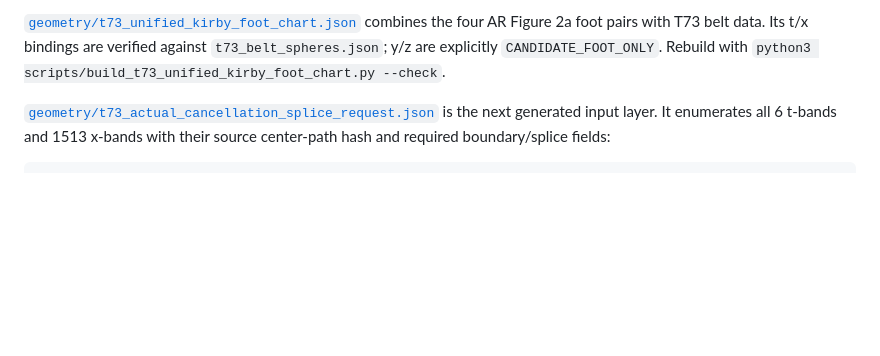
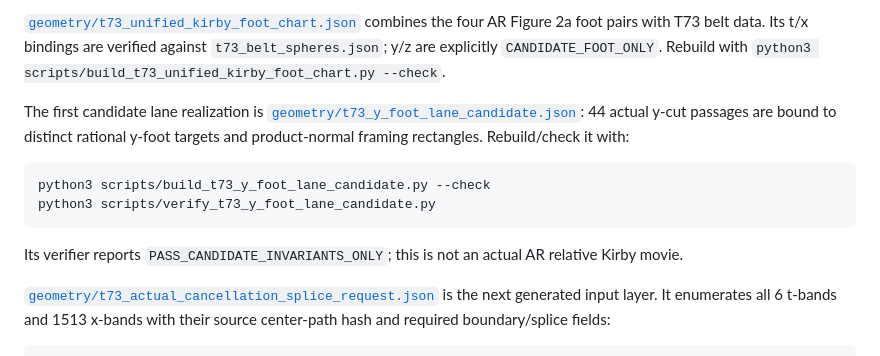
Before and after one commit to CGandGameEngineLearner/smooth4pc-t73-lean, a Markdown page: README.md, the part around the change. Rendered like a GitHub page; blank space fills up the shorter version.

Commit message:
Document T73 y foot lane candidate

````diff
--- a/README.md
+++ b/README.md
@@ -95,6 +95,19 @@ combines the four AR Figure 2a foot pairs with T73 belt data. Its t/x bindings
 are verified against `t73_belt_spheres.json`; y/z are explicitly
 `CANDIDATE_FOOT_ONLY`. Rebuild with
 `python3 scripts/build_t73_unified_kirby_foot_chart.py --check`.
+
+The first candidate lane realization is
+[`geometry/t73_y_foot_lane_candidate.json`](geometry/t73_y_foot_lane_candidate.json):
+44 actual y-cut passages are bound to distinct rational y-foot targets and
+product-normal framing rectangles. Rebuild/check it with:
+
+```text
+python3 scripts/build_t73_y_foot_lane_candidate.py --check
+python3 scripts/verify_t73_y_foot_lane_candidate.py
+```
+
+Its verifier reports `PASS_CANDIDATE_INVARIANTS_ONLY`; this is not an actual
+AR relative Kirby movie.
 
 [`geometry/t73_actual_cancellation_splice_request.json`](geometry/t73_actual_cancellation_splice_request.json)
 is the next generated input layer. It enumerates all 6 t-bands and 1513
````
Also changed, not shown: README.zh-CN.md (+12 -0 lines).
